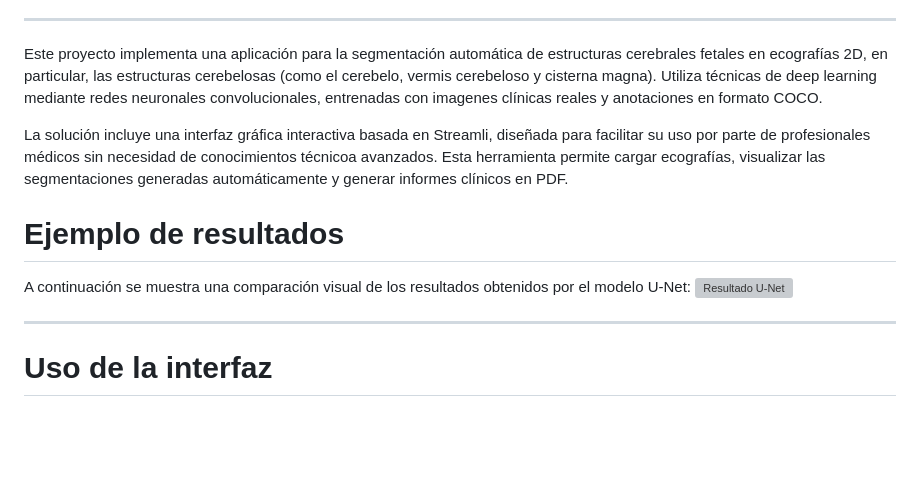
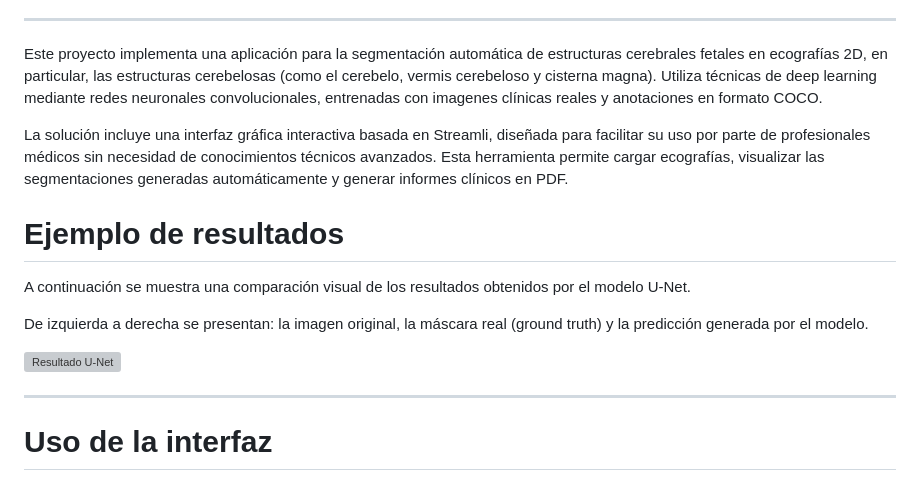
Before and after one commit to eirarodriguez/fetal_brain_segmentation, a Markdown page: README.md, the part around the change printed below. GitHub-like rendering; blank space fills up the shorter version; grey boxes are pictures that could not be loaded.

Commit message:
Actualización de README.md

```diff
--- a/README.md
+++ b/README.md
@@ -7,10 +7,13 @@
 ---
 Este proyecto implementa una aplicación para la segmentación automática de estructuras cerebrales fetales en ecografías 2D, en particular, las estructuras cerebelosas (como el cerebelo, vermis cerebeloso y cisterna magna). Utiliza técnicas de deep learning mediante redes neuronales convolucionales, entrenadas con imagenes clínicas reales y anotaciones en formato COCO.
 
-La solución incluye una interfaz gráfica interactiva basada en Streamli, diseñada para facilitar su uso por parte de profesionales médicos sin necesidad de conocimientos técnicoa avanzados. Esta herramienta permite cargar ecografías, visualizar las segmentaciones generadas automáticamente y generar informes clínicos en PDF.
+La solución incluye una interfaz gráfica interactiva basada en Streamli, diseñada para facilitar su uso por parte de profesionales médicos sin necesidad de conocimientos técnicos avanzados. Esta herramienta permite cargar ecografías, visualizar las segmentaciones generadas automáticamente y generar informes clínicos en PDF.
 
 # Ejemplo de resultados
-A continuación se muestra una comparación visual de los resultados obtenidos  por el modelo U-Net:
+A continuación se muestra una comparación visual de los resultados obtenidos por el modelo U-Net.
+
+De izquierda a derecha se presentan: la imagen original, la máscara real (ground truth) y la predicción generada por el modelo.
+
 ![Resultado U-Net](Memoria_TFG/img/image1_unet.png)
 
 ---
```
Also changed, not shown: other parts of README.md (+1 -1 lines).
